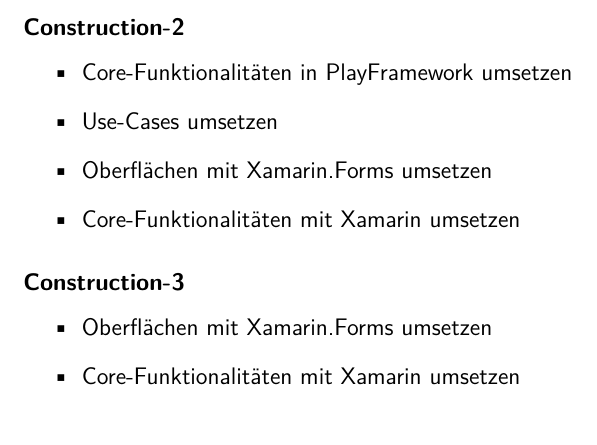
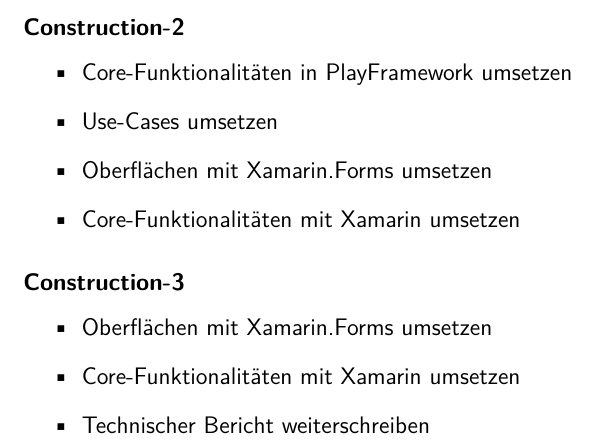
Before and after one commit to BrainingOutOfBox/Doc, a LaTeX document (document.tex, which reads tex/appendix/project_plan/project_plan.tex): part of page 49 of 57, cut so that both start at the same text. Compiled offline with pdfLaTeX.

Commit message:
new item

```diff
--- a/tex/appendix/project_plan/project_plan.tex
+++ b/tex/appendix/project_plan/project_plan.tex
@@ -213,6 +213,7 @@
 \begin{itemize}
   \item Oberflächen mit Xamarin.Forms umsetzen
   \item Core-Funktionalitäten mit Xamarin umsetzen
+  \item Technischer Bericht weiterschreiben
 \end{itemize}
 
 %TODO weitere Sprints schreiben
```
